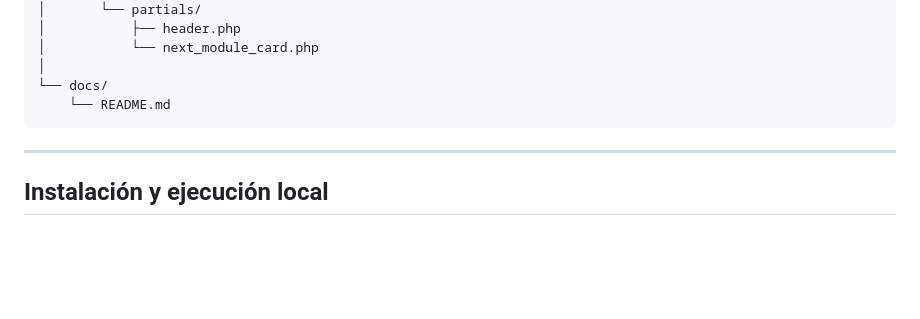
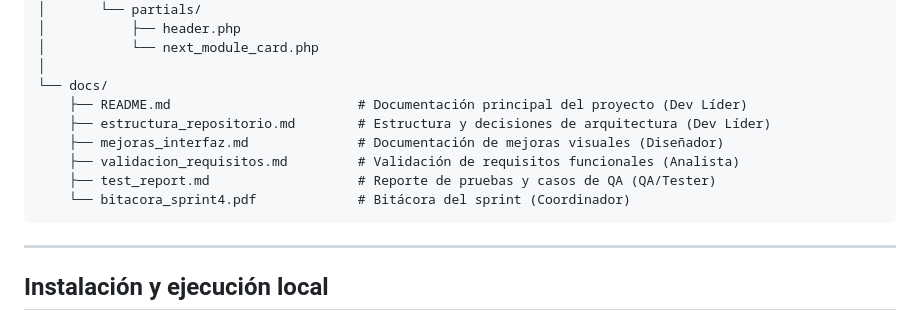
Before and after one commit to karolbordallo23isc-max/Totis, a Markdown page: docs/README.md, the part around the change. GitHub-like rendering; blank space fills up the shorter version.

Commit message:
DOCS: carpeta docs/ actualizada con todos los entregables por rol — README, estructura_repositorio, mejoras_interfaz, validacion_requisitos, test_report y bitacora_sprint4

````diff
--- a/docs/README.md
+++ b/docs/README.md
@@ -106,7 +106,12 @@ loopbook/
 │           └── next_module_card.php
 │
 └── docs/
-    └── README.md
+    ├── README.md                        # Documentación principal del proyecto (Dev Líder)
+    ├── estructura_repositorio.md        # Estructura y decisiones de arquitectura (Dev Líder)
+    ├── mejoras_interfaz.md              # Documentación de mejoras visuales (Diseñador)
+    ├── validacion_requisitos.md         # Validación de requisitos funcionales (Analista)
+    ├── test_report.md                   # Reporte de pruebas y casos de QA (QA/Tester)
+    └── bitacora_sprint4.pdf             # Bitácora del sprint (Coordinador)
 ```
 
 ---
````
Also changed, not shown: docs/estructura_repositorio.md (+7 -3 lines).
